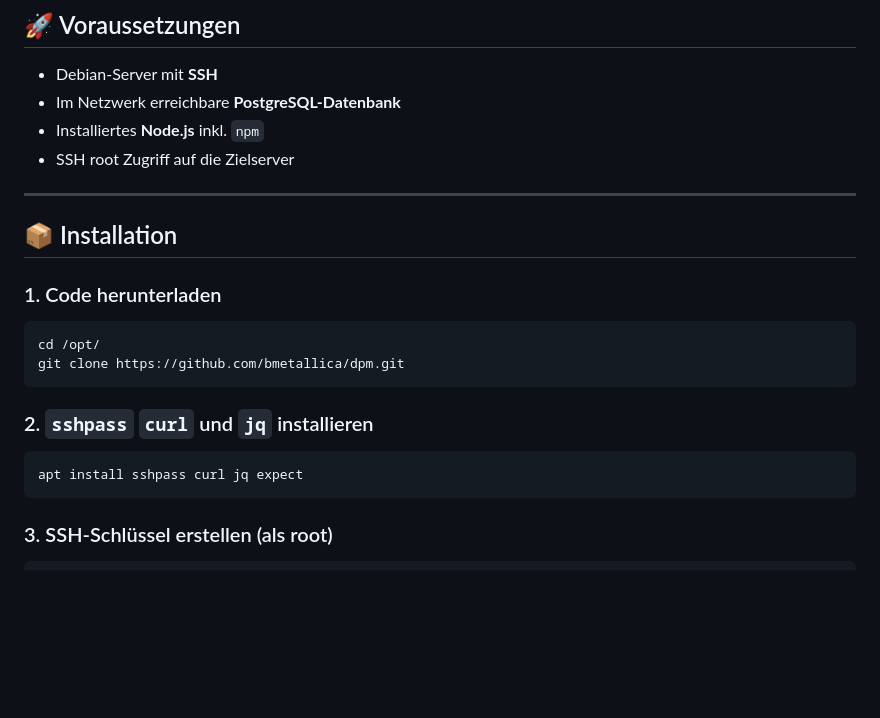
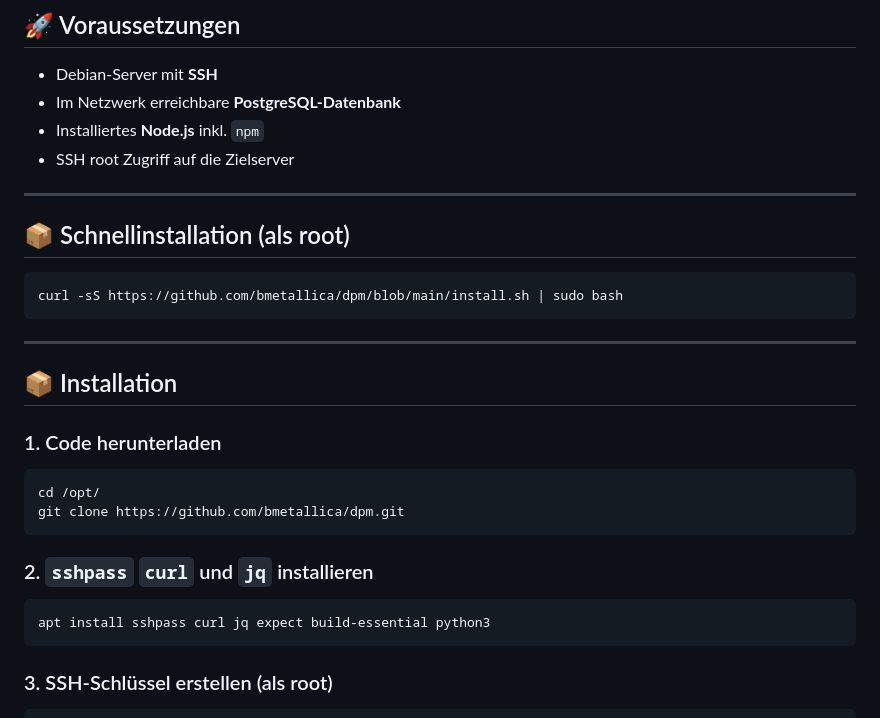
Before and after one commit to bmetallica/dpm, a Markdown page: README.md, the part around the change. Rendered like a GitHub page; blank space fills up the shorter version.

Commit message:
Add quick installation section to README
Added quick installation instructions and updated package list.

````diff
--- a/README.md
+++ b/README.md
@@ -74,8 +74,16 @@ Ein simples, zentrales Patchmanagement-System für Debian-Server.
 
 
 ---
+## 📦 Schnellinstallation (als root)
+
+```
+curl -sS https://github.com/bmetallica/dpm/blob/main/install.sh | sudo bash
+```
+---
+
 
 ## 📦 Installation
+
 
 ### 1. Code herunterladen
 
@@ -87,7 +95,7 @@ git clone https://github.com/bmetallica/dpm.git
 ### 2. `sshpass` `curl` und `jq` installieren
 
 ```bash
-apt install sshpass curl jq expect
+apt install sshpass curl jq expect build-essential python3
 ```
 
 ### 3. SSH-Schlüssel erstellen (als root)
````
